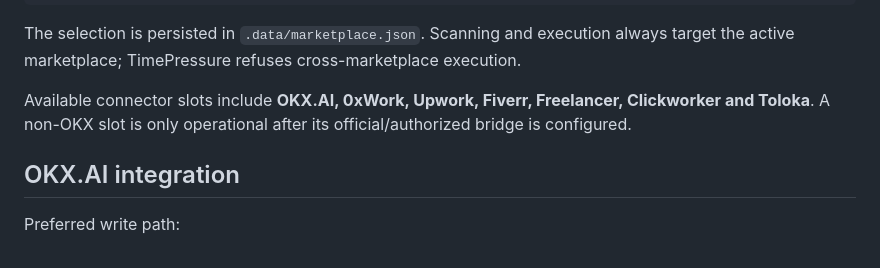
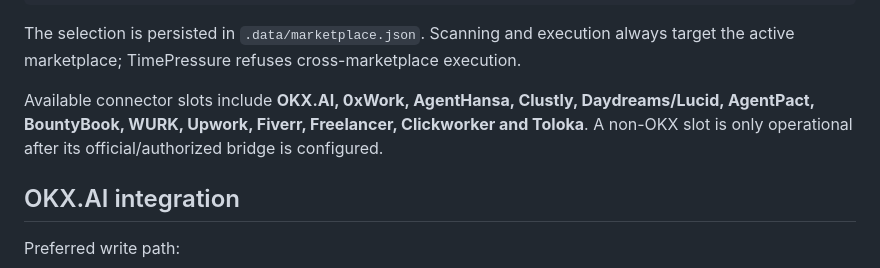
Before and after one commit to carlos210609/timepressure, a Markdown page: README.md, the part around the change. GitHub-like rendering.

Commit message:
docs: list all selectable marketplace slots

```diff
--- a/README.md
+++ b/README.md
@@ -67,7 +67,7 @@ python3 timepressure.py marketplaces status
 
 The selection is persisted in `.data/marketplace.json`. Scanning and execution always target the active marketplace; TimePressure refuses cross-marketplace execution.
 
-Available connector slots include **OKX.AI, 0xWork, Upwork, Fiverr, Freelancer, Clickworker and Toloka**. A non-OKX slot is only operational after its official/authorized bridge is configured.
+Available connector slots include **OKX.AI, 0xWork, AgentHansa, Clustly, Daydreams/Lucid, AgentPact, BountyBook, WURK, Upwork, Fiverr, Freelancer, Clickworker and Toloka**. A non-OKX slot is only operational after its official/authorized bridge is configured.
 
 ## OKX.AI integration
 
```
